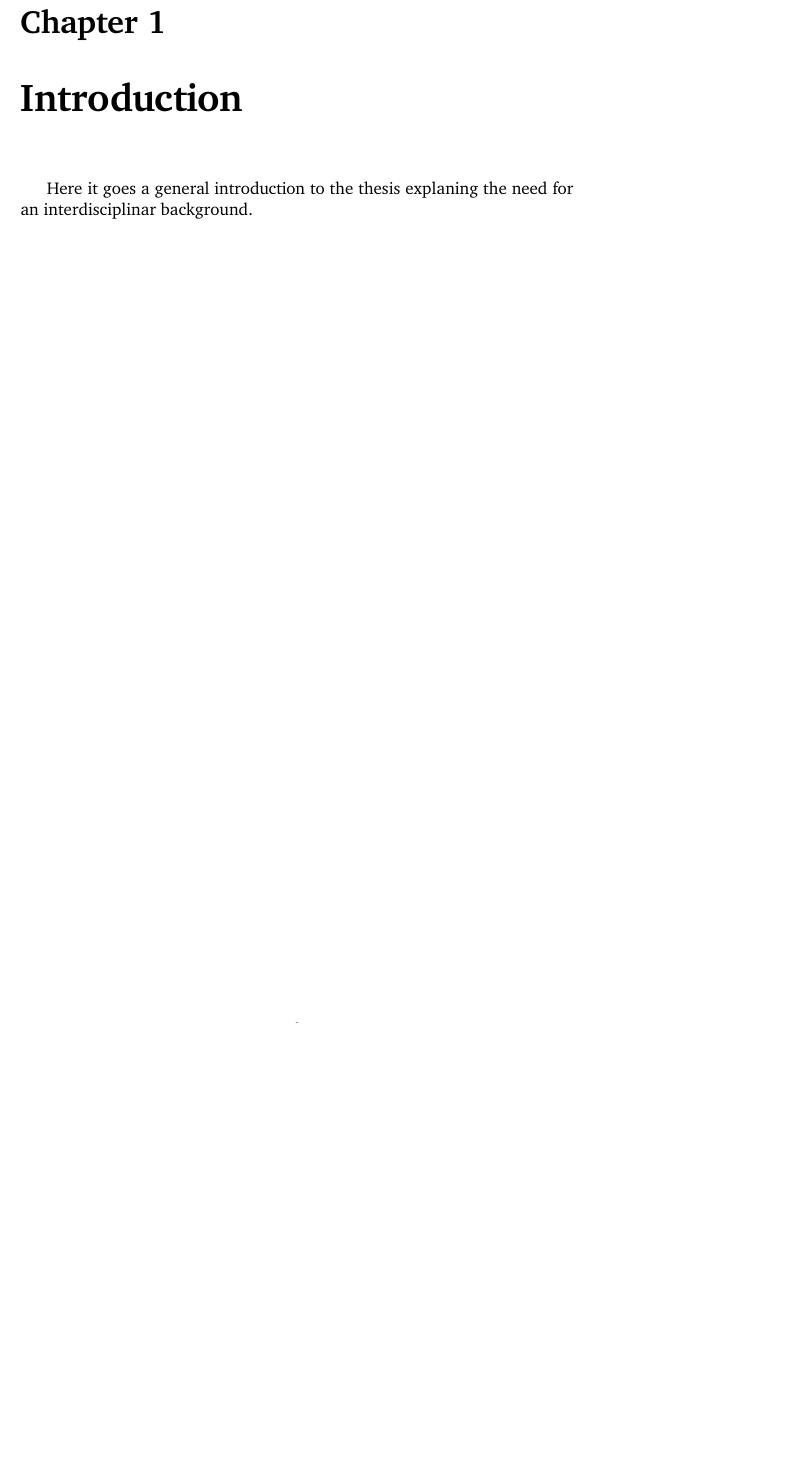
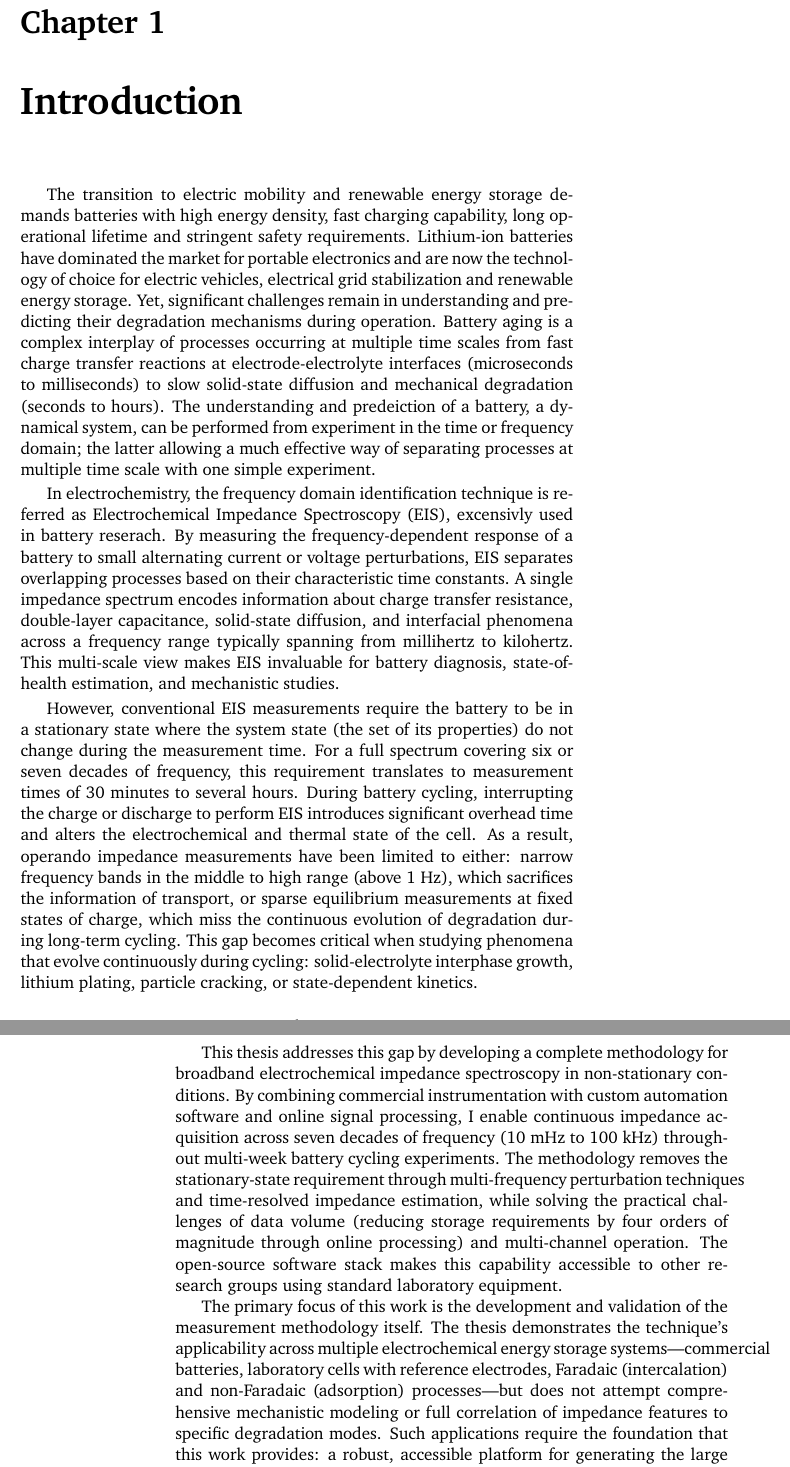
Before and after one commit to federicoscarpioni/PhD_dissertation, a LaTeX thesis (main.tex, which reads chapters/1_introduction.tex): part of page 7 of 143 before the commit and two parts of pages 7 and 8 of 143 after it, the two joined at a grey line, cut so that both start at the same text, the shorter picture padded with empty space. Compiled offline with pdfLaTeX.

Commit message:
Added partial draft of the introduction

```diff
--- a/chapters/1_introduction.tex
+++ b/chapters/1_introduction.tex
@@ -1,2 +1,19 @@
 \chapter{Introduction}
-Here it goes a general introduction to the thesis explaning the need for an interdisciplinar background.
+
+% Hook: Electric vehicles need fast charging, long life and safety opration. Understanding battery degradation and side reactoins require monitoring intenral processes during operation.
+
+
+% Batteries and why impedance matters
+
+The transition to electric mobility and renewable energy storage demands batteries with high energy density, fast charging capability, long operational lifetime and stringent safety requirements. Lithium-ion batteries have dominated the market for portable electronics and are now the technology of choice for electric vehicles, electrical grid stabilization and renewable energy storage. Yet, significant challenges remain in understanding and predicting their degradation mechanisms during operation. Battery aging is a complex interplay of processes occurring at multiple time scales from fast charge transfer reactions at electrode-electrolyte interfaces (microseconds to milliseconds) to slow solid-state diffusion and mechanical degradation (seconds to hours). The understanding and predeiction of a battery, a dynamical system, can be performed from experiment in the time or frequency domain; the latter allowing a much effective way of separating processes at multiple time scale with one simple experiment.
+
+In electrochemistry, the frequency domain identification technique is referred as Electrochemical Impedance Spectroscopy (EIS), excensivly used in battery reserach. By measuring the frequency-dependent response of a battery to small alternating current or voltage perturbations, EIS separates overlapping processes based on their characteristic time constants. A single impedance spectrum encodes information about charge transfer resistance, double-layer capacitance, solid-state diffusion, and interfacial phenomena across a frequency range typically spanning from millihertz to kilohertz. This multi-scale view makes EIS invaluable for battery diagnosis, state-of-health estimation, and mechanistic studies.
+
+% Current state and limitations
+However, conventional EIS measurements require the battery to be in a stationary state where the system state (the set of its properties) do not change during the measurement time. For a full spectrum covering six or seven decades of frequency, this requirement translates to measurement times of 30 minutes to several hours. During battery cycling, interrupting the charge or discharge to perform EIS introduces significant overhead time and alters the electrochemical and thermal state of the cell. As a result, operando impedance measurements have been limited to either: narrow frequency bands in the middle to high range (above 1 Hz), which sacrifices the information of transport, or sparse equilibrium measurements at fixed states of charge, which miss the continuous evolution of degradation during long-term cycling. This gap becomes critical when studying phenomena that evolve continuously during cycling: solid-electrolyte interphase growth, lithium plating, particle cracking, or state-dependent kinetics.
+
+% The contribution of this work
+This thesis addresses this gap by developing a complete methodology for broadband electrochemical impedance spectroscopy in non-stationary conditions. By combining commercial instrumentation with custom automation software and online signal processing, I enable continuous impedance acquisition across seven decades of frequency (10 mHz to 100 kHz) throughout multi-week battery cycling experiments. The methodology removes the stationary-state requirement through multi-frequency perturbation techniques and time-resolved impedance estimation, while solving the practical challenges of data volume (reducing storage requirements by four orders of magnitude through online processing) and multi-channel operation. The open-source software stack makes this capability accessible to other research groups using standard laboratory equipment.
+
+% Scope of the work
+The primary focus of this work is the development and validation of the measurement methodology itself. The thesis demonstrates the technique's applicability across multiple electrochemical energy storage systems—commercial batteries, laboratory cells with reference electrodes, Faradaic (intercalation) and non-Faradaic (adsorption) processes—but does not attempt comprehensive mechanistic modeling or full correlation of impedance features to specific degradation modes. Such applications require the foundation that this work provides: a robust, accessible platform for generating the large datasets needed for data-driven battery analysis.
```
Also changed, not shown: chapters/1_introduction.tex (10 more changed lines).
